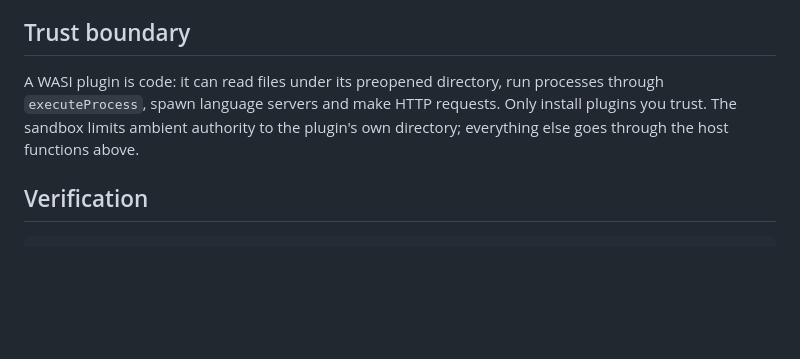
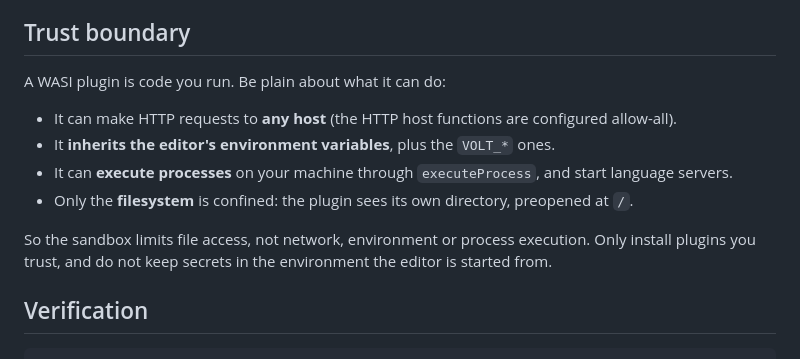
Before and after one commit to izdrail/editor.izdrail.com, a Markdown page: docs/wasi-plugins.md, the part around the change. GitHub-like rendering; blank space fills up the shorter version.

Commit message:
docs: state the real WASI plugin trust boundary (HTTP to any host, inherited env, process execution; only filesystem confined)

```diff
--- a/docs/wasi-plugins.md
+++ b/docs/wasi-plugins.md
@@ -46,11 +46,19 @@ uninstalling a volt stops its running plugin.
 
 ## Trust boundary
 
-A WASI plugin is code: it can read files under its preopened directory, run
-processes through `executeProcess`, spawn language servers and make HTTP
-requests. Only install plugins you trust. The sandbox limits ambient
-authority to the plugin's own directory; everything else goes through the
-host functions above.
+A WASI plugin is code you run. Be plain about what it can do:
+
+- It can make HTTP requests to **any host** (the HTTP host functions are
+  configured allow-all).
+- It **inherits the editor's environment variables**, plus the `VOLT_*` ones.
+- It can **execute processes** on your machine through `executeProcess`, and
+  start language servers.
+- Only the **filesystem** is confined: the plugin sees its own directory,
+  preopened at `/`.
+
+So the sandbox limits file access, not network, environment or process
+execution. Only install plugins you trust, and do not keep secrets in the
+environment the editor is started from.
 
 ## Verification
 
```
